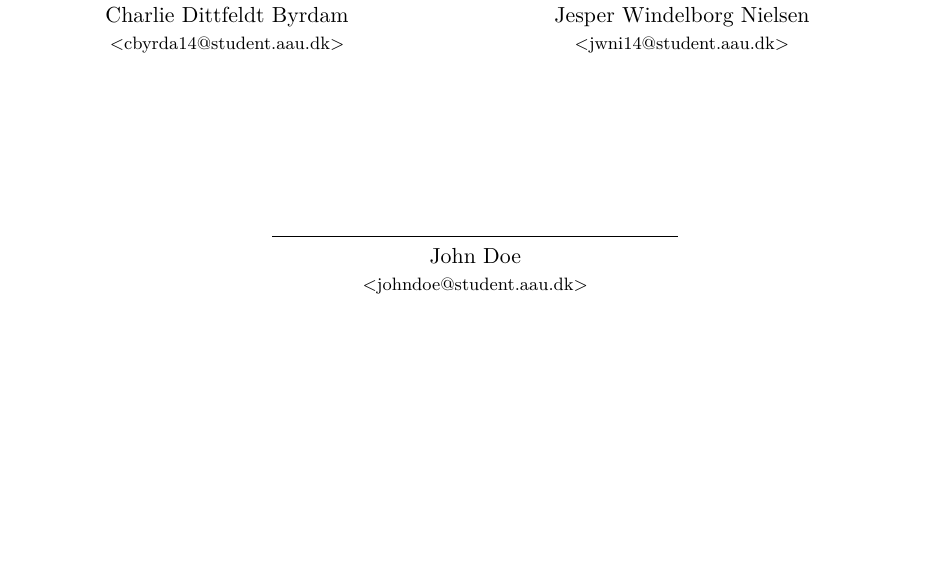
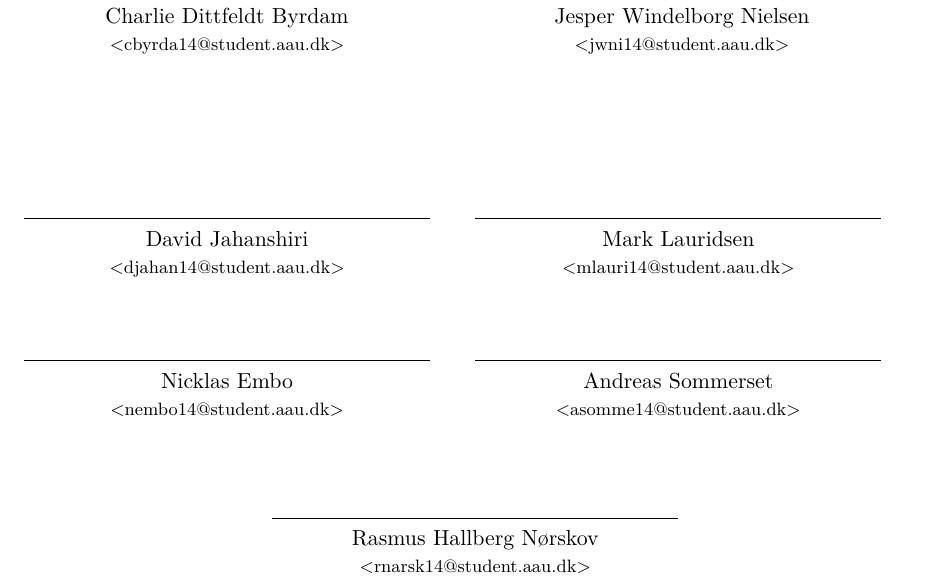
Before and after one commit to pgug/P3, a LaTeX thesis (Rapport/master.tex, which reads Rapport/sections/titlepages.tex): part of page 6 of 19, cut so that both start at the same text, the shorter picture padded with empty space. Compiled offline with pdfLaTeX.

Commit message:
Så virker title page igen

```diff
--- a/Rapport/sections/titlepages.tex
+++ b/Rapport/sections/titlepages.tex
@@ -90,11 +90,41 @@ Abstract, bla bla bla
 \end{minipage}
 \hfill
 \vspace{3\baselineskip}
+\begin{minipage}[b]{0.45\textwidth}
+ \centering
+ \rule{\textwidth}{0.5pt}\\
+  David Jahanshiri\\
+ {\footnotesize <djahan14@student.aau.dk>}
+\end{minipage}
+\hfill
+\begin{minipage}[b]{0.45\textwidth}
+ \centering
+ \rule{\textwidth}{0.5pt}\\
+  Mark Lauridsen\\
+ {\footnotesize <mlauri14@student.aau.dk>}
+\end{minipage}
+\hfill
+\vspace{3\baselineskip}
+\begin{minipage}[b]{0.45\textwidth}
+ \centering
+ \rule{\textwidth}{0.5pt}\\
+  Nicklas Embo\\
+ {\footnotesize <nembo14@student.aau.dk>}
+\end{minipage}
+\hfill
+\begin{minipage}[b]{0.45\textwidth}
+ \centering
+ \rule{\textwidth}{0.5pt}\\
+  Andreas Sommerset\\
+ {\footnotesize <asomme14@student.aau.dk>}
+\end{minipage}
+\hfill
+\vspace{3\baselineskip}
 \begin{center}
 \begin{minipage}[b]{0.45\textwidth}
  \centering
  \rule{\textwidth}{0.5pt}
-  John Doe\\
- {\footnotesize <johndoe@student.aau.dk>}
+  Rasmus Hallberg Nørskov\\
+ {\footnotesize <rnarsk14@student.aau.dk>}
 \end{minipage}
 \end{center}
```
